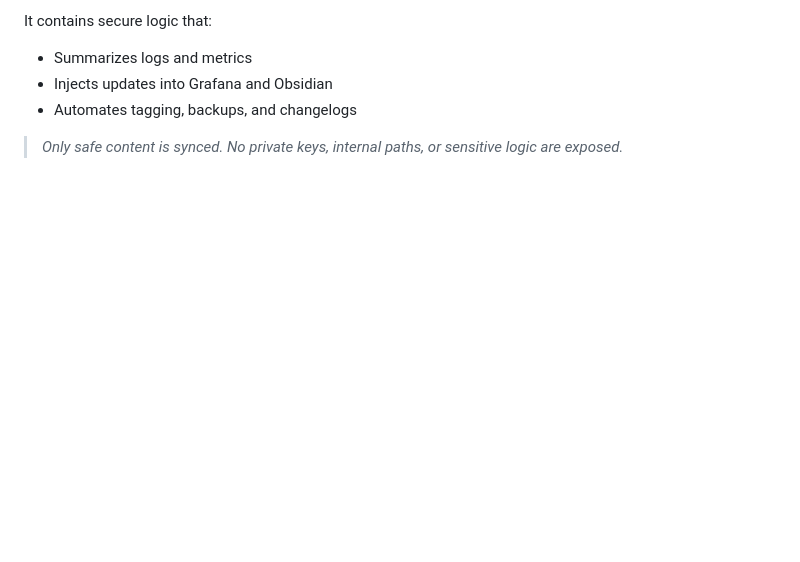
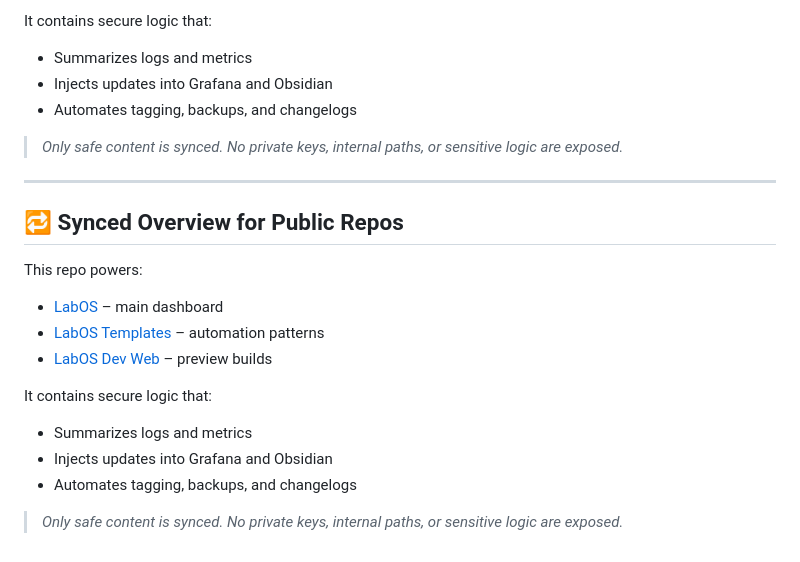
Before and after one commit to UnknownOneTwo/lab-os, a Markdown page: README.md, the part around the change. GitHub-like rendering; blank space fills up the shorter version.

Commit message:
🔁 README sync: v1.6 full chain test

```diff
--- a/README.md
+++ b/README.md
@@ -122,3 +122,19 @@ It contains secure logic that:
 - Automates tagging, backups, and changelogs
 
 > _Only safe content is synced. No private keys, internal paths, or sensitive logic are exposed._
+
+---
+## 🔁 Synced Overview for Public Repos
+
+This repo powers:
+
+- [LabOS](https://github.com/UnknownOneTwo/lab-os) – main dashboard
+- [LabOS Templates](https://github.com/UnknownOneTwo/lab-os-templates) – automation patterns
+- [LabOS Dev Web](https://github.com/UnknownOneTwo/lab-os-dev-web) – preview builds
+
+It contains secure logic that:
+- Summarizes logs and metrics
+- Injects updates into Grafana and Obsidian
+- Automates tagging, backups, and changelogs
+
+> _Only safe content is synced. No private keys, internal paths, or sensitive logic are exposed._
```
